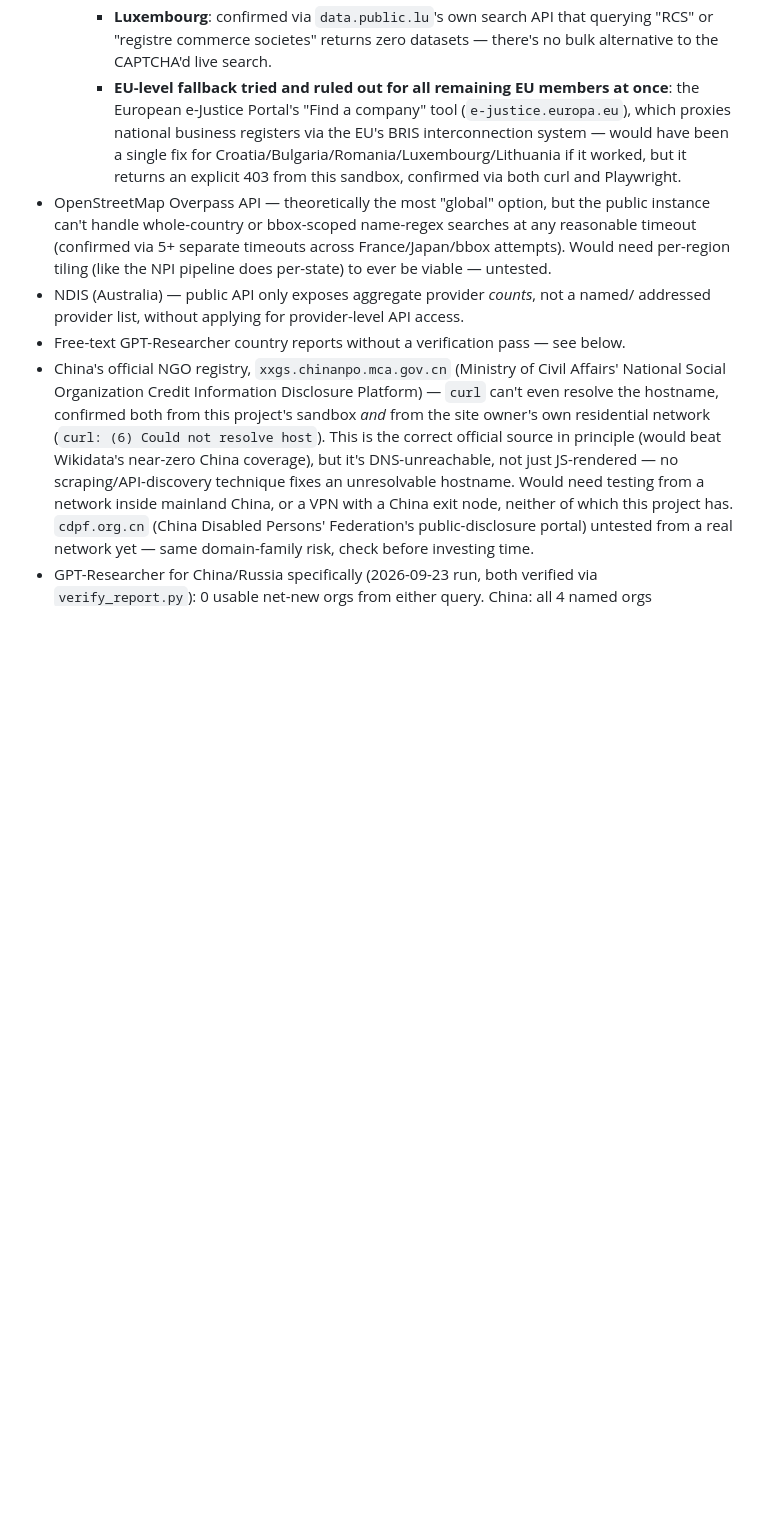
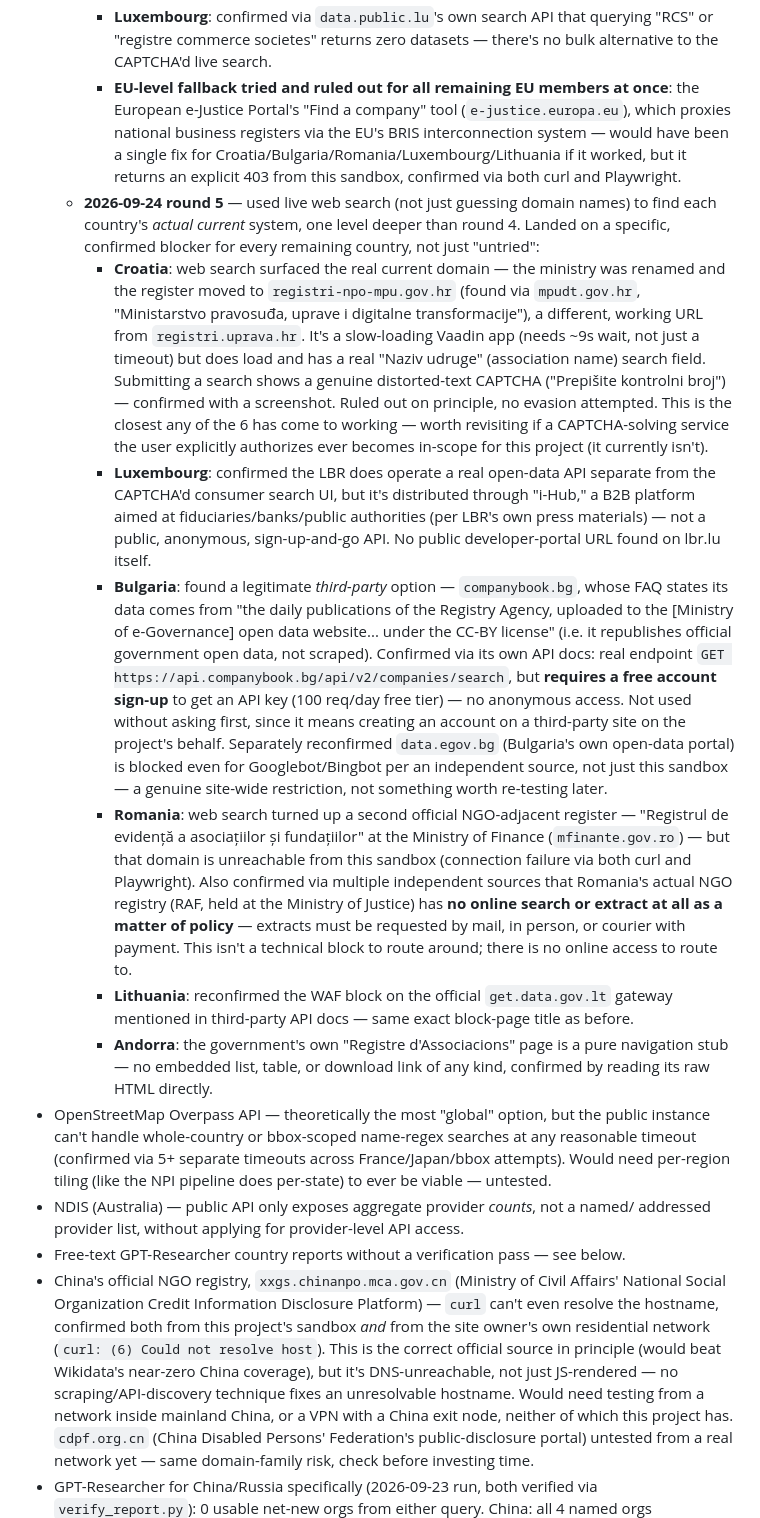
Before and after one commit to michaelcraft17/autism-community-resources, a Markdown page: HANDOFF.md, the part around the change. GitHub-like rendering; blank space fills up the shorter version.

Commit message:
Document round 5: found real current systems, all now specifically blocked
Used live web search (not domain guessing) to find each remaining
country's actual current registry system, going one level deeper than
round 4's checks. Landed on a specific, confirmed blocker for each,
not just "untried":

- Croatia: found the real current domain (the ministry was renamed;
  register moved to registri-npo-mpu.gov.hr). It loads and has a real
  name-search field, but submitting a search shows a genuine distorted-
  text CAPTCHA -- confirmed with a screenshot, ruled out on principle.
  Closest any of the 6 has come to working.
- Luxembourg: confirmed a real open-data API exists but is distributed
  through a B2B platform for fiduciaries/banks, not public sign-up.
- Bulgaria: found a legitimate third-party option (companybook.bg)
  that redistributes official CC-BY government data via a real API,
  but it requires a free account sign-up for an API key -- not used
  without asking first, since it means creating a third-party account
  on the project's behalf.
- Romania: confirmed via multiple sources that the actual NGO registry
  has no online access at all as a matter of policy (mail/in-person
  extracts only) -- not a technical block to route around.
- Lithuania: reconfirmed the same WAF block via the official gateway.
- Andorra: confirmed the government's registry page is a pure
  navigation stub with no data of any kind.

Co-Authored-By: Claude Sonnet 5 <noreply@anthropic.com>
Claude-Session: https://claude.ai/code/session_016WZxQi31PeFRn9jrRfaENC

```diff
--- a/HANDOFF.md
+++ b/HANDOFF.md
@@ -262,6 +262,46 @@ government/encyclopedic structured sources were ~95%+ clean):
       national business registers via the EU's BRIS interconnection system — would have been a
       single fix for Croatia/Bulgaria/Romania/Luxembourg/Lithuania if it worked, but it returns
       an explicit 403 from this sandbox, confirmed via both curl and Playwright.
+  - **2026-09-24 round 5** — used live web search (not just guessing domain names) to find
+    each country's *actual current* system, one level deeper than round 4. Landed on a
+    specific, confirmed blocker for every remaining country, not just "untried":
+    - **Croatia**: web search surfaced the real current domain — the ministry was renamed and
+      the register moved to `registri-npo-mpu.gov.hr` (found via `mpudt.gov.hr`, "Ministarstvo
+      pravosuđa, uprave i digitalne transformacije"), a different, working URL from
+      `registri.uprava.hr`. It's a slow-loading Vaadin app (needs ~9s wait, not just a
+      timeout) but does load and has a real "Naziv udruge" (association name) search field.
+      Submitting a search shows a genuine distorted-text CAPTCHA ("Prepišite kontrolni broj") —
+      confirmed with a screenshot. Ruled out on principle, no evasion attempted. This is the
+      closest any of the 6 has come to working — worth revisiting if a CAPTCHA-solving service
+      the user explicitly authorizes ever becomes in-scope for this project (it currently
+      isn't).
+    - **Luxembourg**: confirmed the LBR does operate a real open-data API separate from the
+      CAPTCHA'd consumer search UI, but it's distributed through "i-Hub," a B2B platform aimed
+      at fiduciaries/banks/public authorities (per LBR's own press materials) — not a public,
+      anonymous, sign-up-and-go API. No public developer-portal URL found on lbr.lu itself.
+    - **Bulgaria**: found a legitimate *third-party* option — `companybook.bg`, whose FAQ
+      states its data comes from "the daily publications of the Registry Agency, uploaded to
+      the [Ministry of e-Governance] open data website... under the CC-BY license" (i.e. it
+      republishes official government open data, not scraped). Confirmed via its own API docs:
+      real endpoint `GET https://api.companybook.bg/api/v2/companies/search`, but **requires a
+      free account sign-up** to get an API key (100 req/day free tier) — no anonymous access.
+      Not used without asking first, since it means creating an account on a third-party site
+      on the project's behalf. Separately reconfirmed `data.egov.bg` (Bulgaria's own open-data
+      portal) is blocked even for Googlebot/Bingbot per an independent source, not just this
+      sandbox — a genuine site-wide restriction, not something worth re-testing later.
+    - **Romania**: web search turned up a second official NGO-adjacent register — "Registrul
+      de evidență a asociațiilor și fundațiilor" at the Ministry of Finance
+      (`mfinante.gov.ro`) — but that domain is unreachable from this sandbox (connection
+      failure via both curl and Playwright). Also confirmed via multiple independent sources
+      that Romania's actual NGO registry (RAF, held at the Ministry of Justice) has **no online
+      search or extract at all as a matter of policy** — extracts must be requested by mail, in
+      person, or courier with payment. This isn't a technical block to route around; there is
+      no online access to route to.
+    - **Lithuania**: reconfirmed the WAF block on the official `get.data.gov.lt` gateway
+      mentioned in third-party API docs — same exact block-page title as before.
+    - **Andorra**: the government's own "Registre d'Associacions" page is a pure navigation
+      stub — no embedded list, table, or download link of any kind, confirmed by reading its
+      raw HTML directly.
 - OpenStreetMap Overpass API — theoretically the most "global" option, but the public
   instance can't handle whole-country or bbox-scoped name-regex searches at any reasonable
   timeout (confirmed via 5+ separate timeouts across France/Japan/bbox attempts). Would need
```
